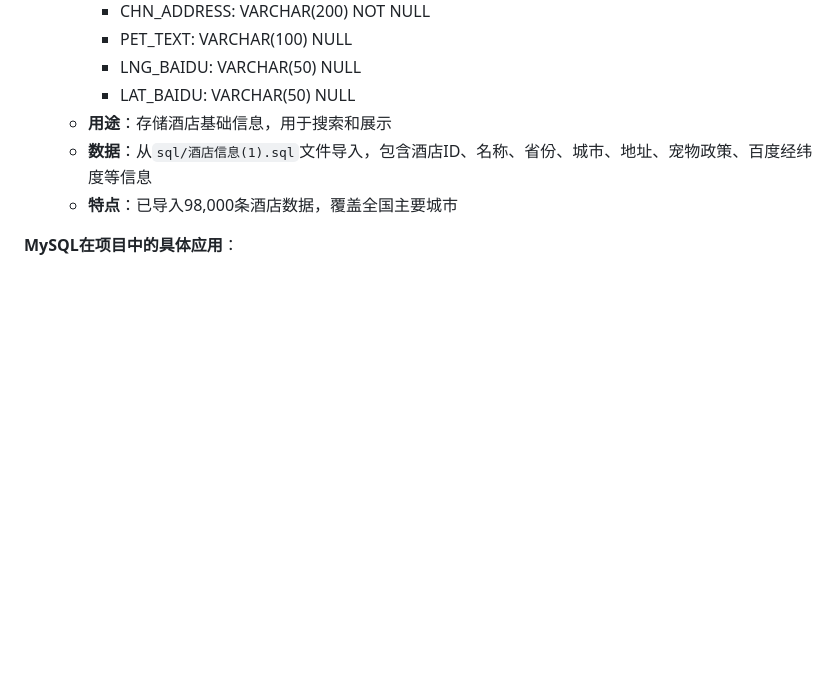
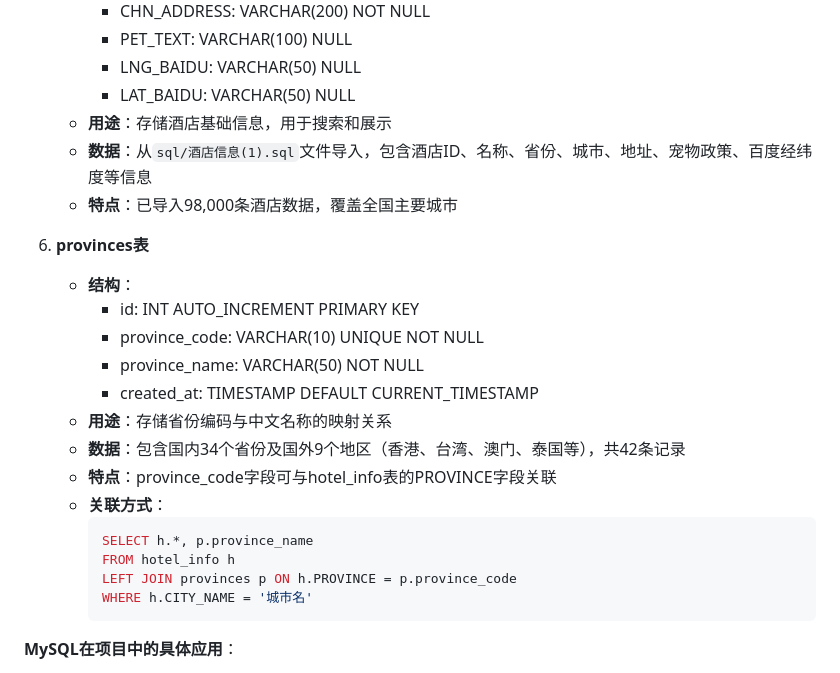
Before and after one commit to harpyestar/compare_hotel, a Markdown page: 项目文档.md, the part around the change. GitHub-like rendering; blank space fills up the shorter version.

Commit message:
添加provinces表信息到项目文档，说明与hotel_info表的关联关系

````diff
--- a/项目文档.md
+++ b/项目文档.md
@@ -142,6 +142,23 @@
    - **数据**：从`sql/酒店信息(1).sql`文件导入，包含酒店ID、名称、省份、城市、地址、宠物政策、百度经纬度等信息
    - **特点**：已导入98,000条酒店数据，覆盖全国主要城市
 
+6. **provinces表**
+   - **结构**：
+     - id: INT AUTO_INCREMENT PRIMARY KEY
+     - province_code: VARCHAR(10) UNIQUE NOT NULL
+     - province_name: VARCHAR(50) NOT NULL
+     - created_at: TIMESTAMP DEFAULT CURRENT_TIMESTAMP
+   - **用途**：存储省份编码与中文名称的映射关系
+   - **数据**：包含国内34个省份及国外9个地区（香港、台湾、澳门、泰国等），共42条记录
+   - **特点**：province_code字段可与hotel_info表的PROVINCE字段关联
+   - **关联方式**：
+     ```sql
+     SELECT h.*, p.province_name
+     FROM hotel_info h
+     LEFT JOIN provinces p ON h.PROVINCE = p.province_code
+     WHERE h.CITY_NAME = '城市名'
+     ```
+
 **MySQL在项目中的具体应用**：
 - **用户认证**：通过users表验证用户登录信息
 - **会话管理**：通过sessions表保持用户登录状态
````
